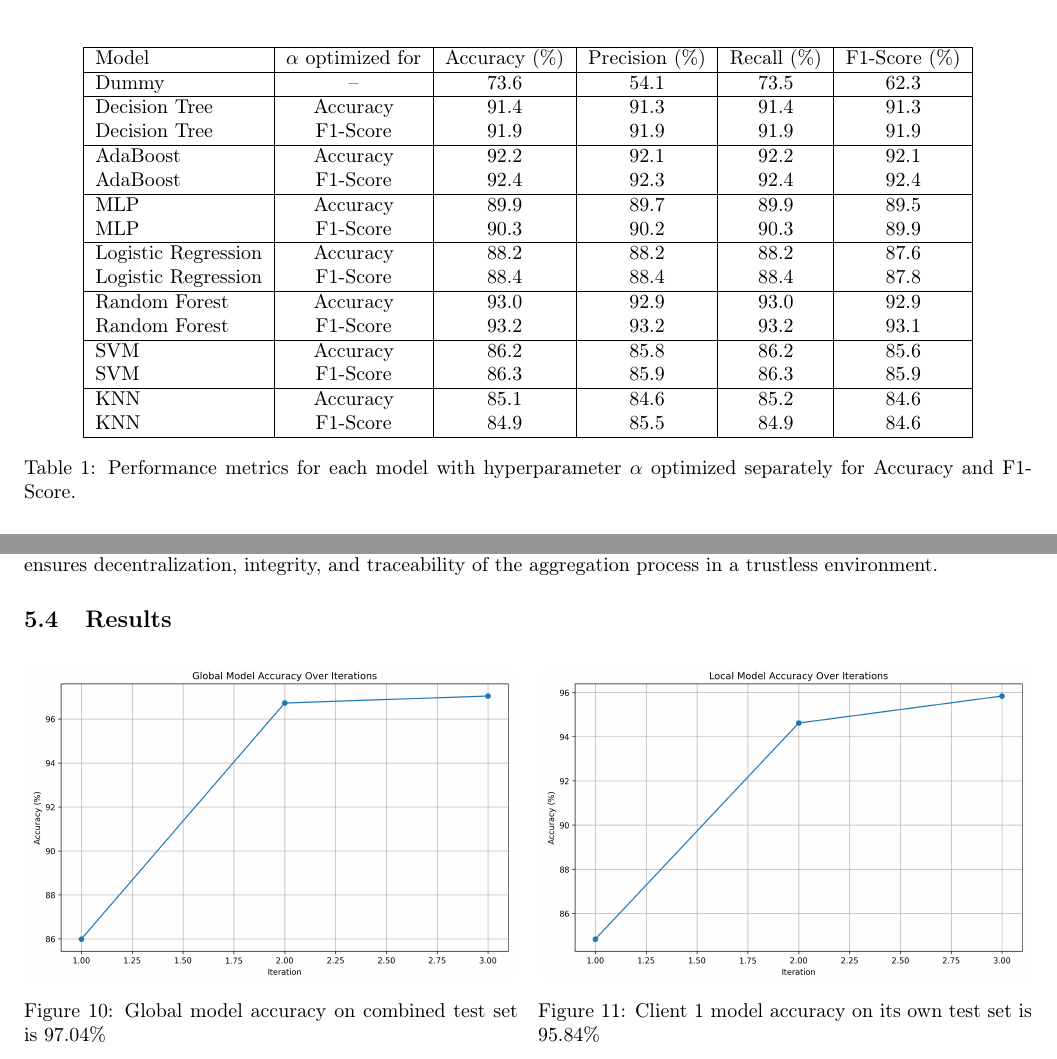
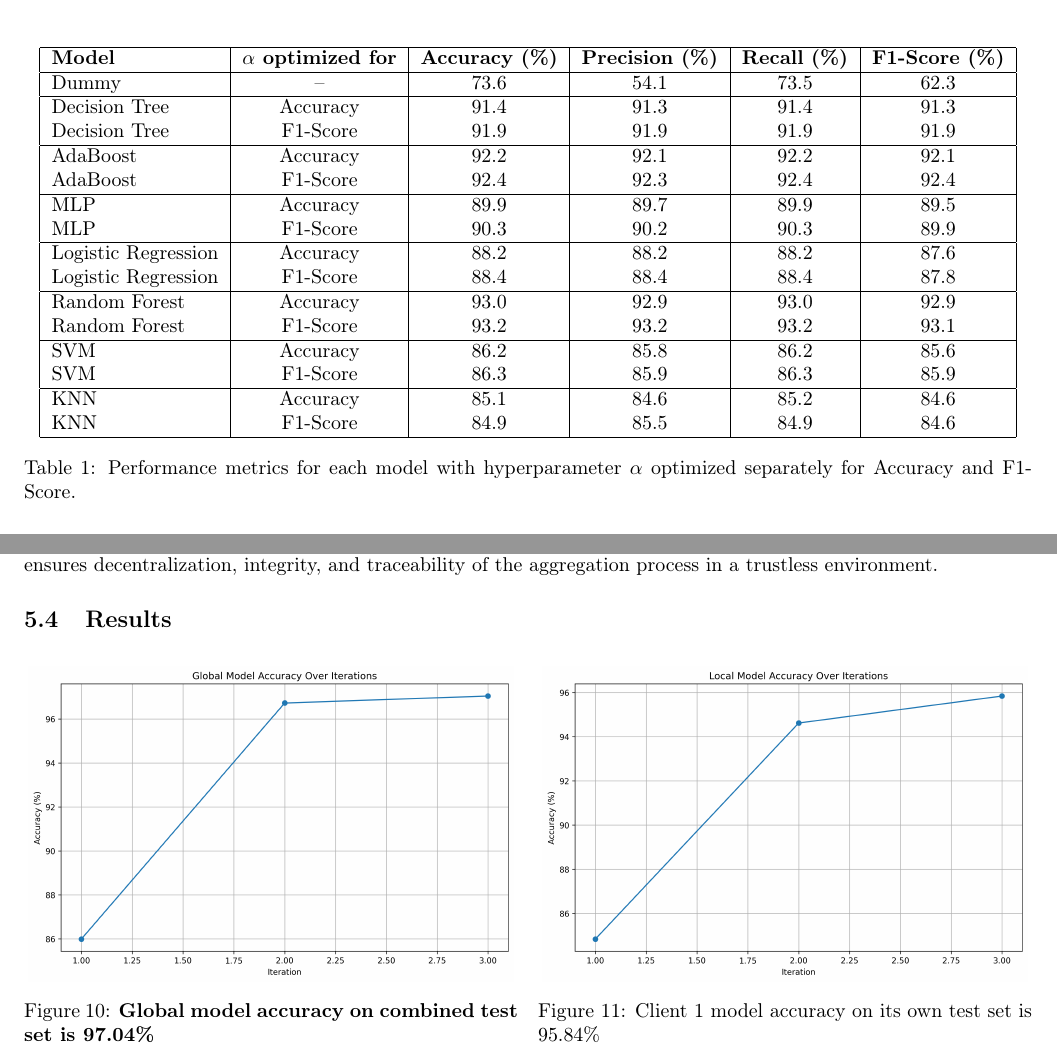
Before and after one commit to jacopomartellotto/QML_Anomaly_Detection, a LaTeX document (report.tex): two parts of pages 6 and 17 of 19, joined at a grey line, cut so that both start at the same text. Compiled offline with pdfLaTeX.

Commit message:
Updated table's caption

```diff
--- a/report.tex
+++ b/report.tex
@@ -112,7 +112,7 @@ We obtain the following results for each classical model:
 	\centering
 	\begin{tabular}{|l|c|c|c|c|c|}
 		\hline
-		Model & $\alpha$ optimized for & Accuracy (\%) & Precision (\%) & Recall (\%) & F1-Score (\%) \\
+		\textbf{Model} & \textbf{$\alpha$ optimized for} & \textbf{Accuracy (\%)} & \textbf{Precision (\%)} & \textbf{Recall (\%)} & \textbf{F1-Score (\%)} \\
 		\hline
 		Dummy & – & 73.6 & 54.1 & 73.5 & 62.3 \\
 		\hline
@@ -373,7 +373,7 @@ The \texttt{NewSecureAggregation.sol} file contains a Solidity smart contract de
     \begin{minipage}{0.49\textwidth}
         \centering
         \includegraphics[height=0.23\textheight]{img/global_model_accuracy.png}
-        \caption{Global model accuracy on combined test set is 97.04\%}
+        \caption{\textbf{Global model accuracy on combined test set is 97.04\%}}
         \label{fig:global_accuracy}
     \end{minipage}
     \hfill
```
Also changed, not shown: report.tex (6 more changed lines).
